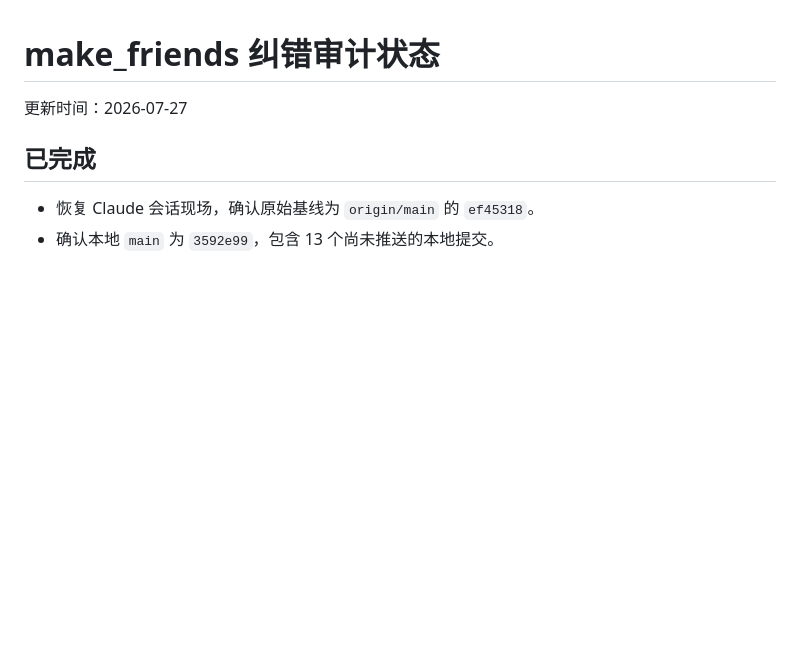
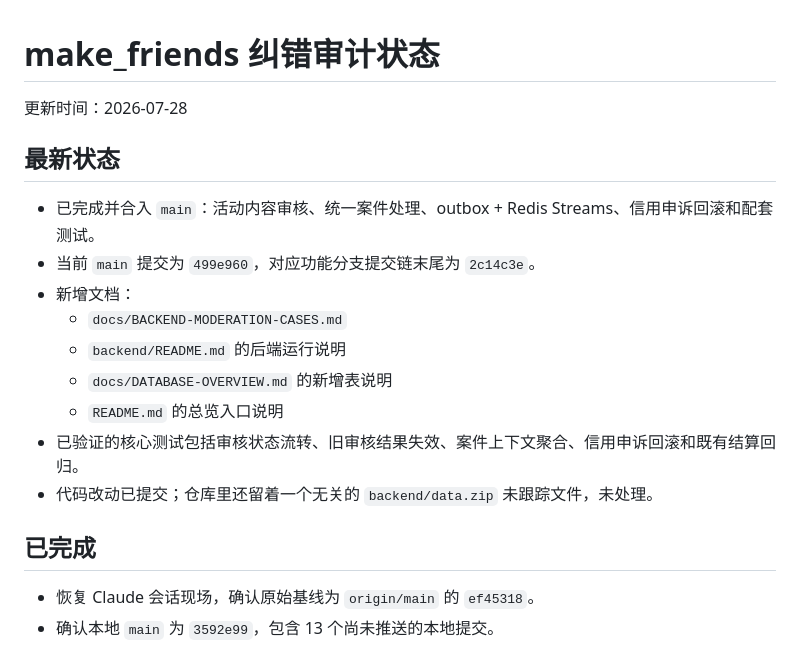
Before and after one commit to kernel0627/make_friends, a Markdown page: STATUS.md, the part around the change. Drawn GitHub-style; blank space fills up the shorter version.

Commit message:
docs: update project status

```diff
--- a/STATUS.md
+++ b/STATUS.md
@@ -1,6 +1,18 @@
 # make_friends 纠错审计状态
 
-更新时间：2026-07-27
+更新时间：2026-07-28
+
+## 最新状态
+
+- 已完成并合入 `main`：活动内容审核、统一案件处理、outbox + Redis Streams、信用申诉回滚和配套测试。
+- 当前 `main` 提交为 `499e960`，对应功能分支提交链末尾为 `2c14c3e`。
+- 新增文档：
+  - `docs/BACKEND-MODERATION-CASES.md`
+  - `backend/README.md` 的后端运行说明
+  - `docs/DATABASE-OVERVIEW.md` 的新增表说明
+  - `README.md` 的总览入口说明
+- 已验证的核心测试包括审核状态流转、旧审核结果失效、案件上下文聚合、信用申诉回滚和既有结算回归。
+- 代码改动已提交；仓库里还留着一个无关的 `backend/data.zip` 未跟踪文件，未处理。
 
 ## 已完成
 
```
